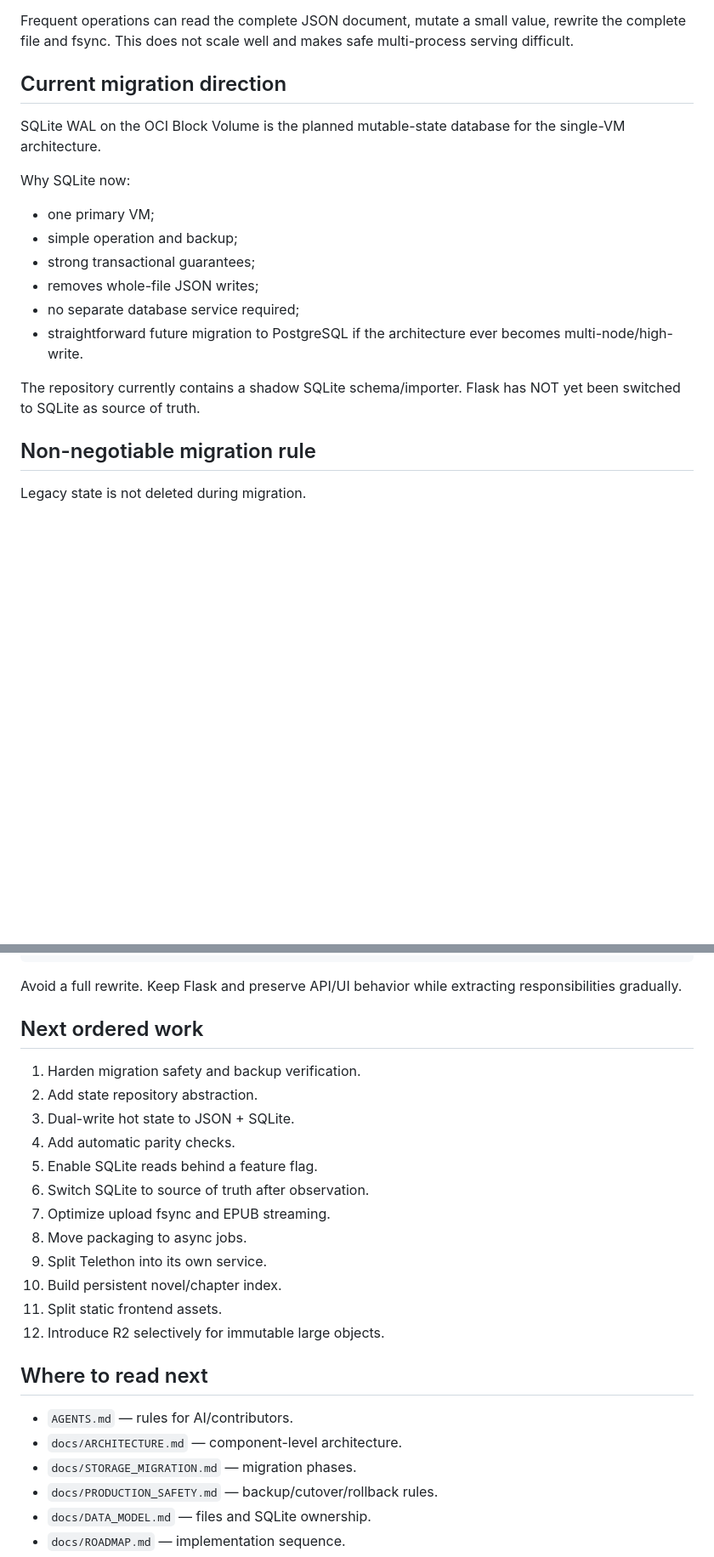
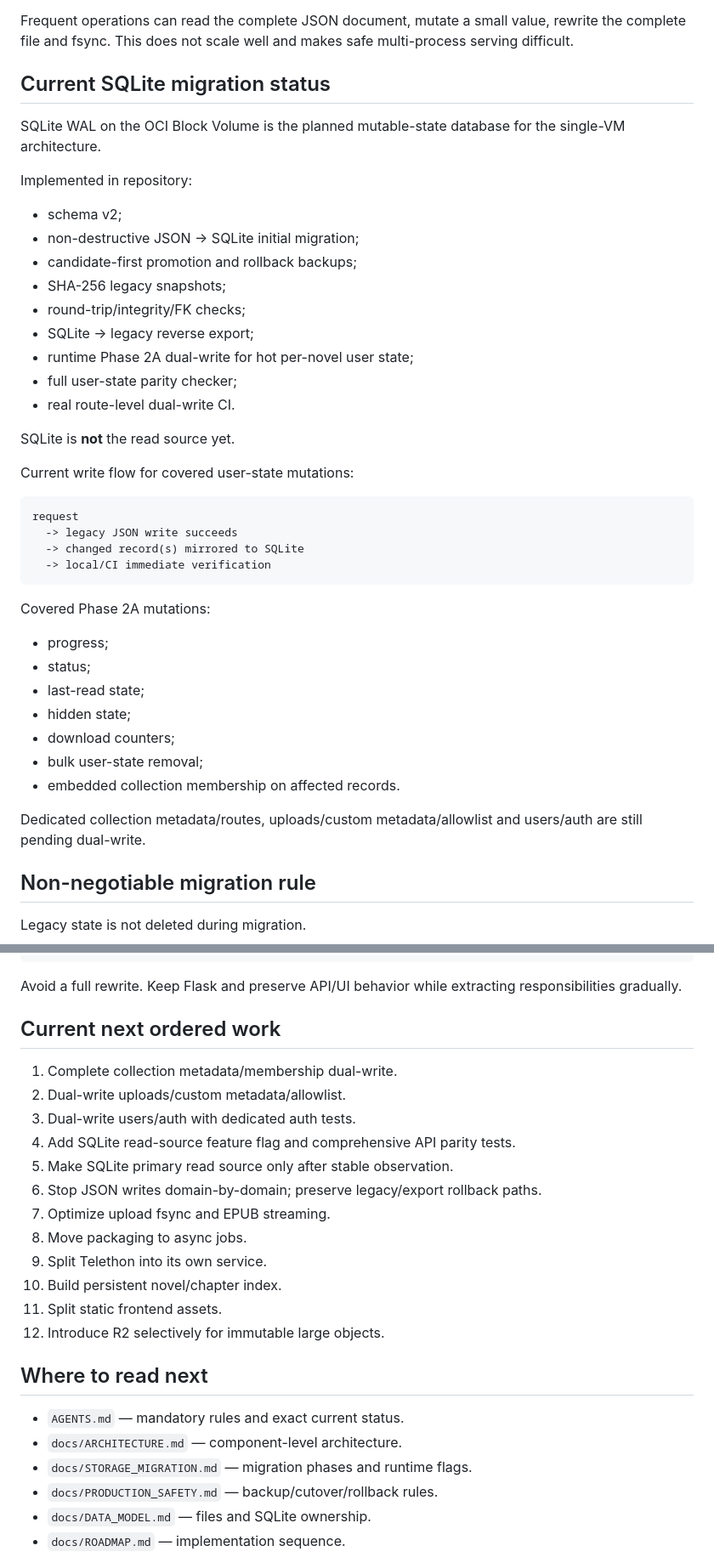
Before and after one commit to aleksandreev2/arcdb, a Markdown page: docs/PROJECT_CONTEXT.md, 2 parts joined by grey strips. Shown at 85% size. Drawn GitHub-style; blank space fills up the shorter version.

Commit message:
Refresh handoff context for runtime dual-write

````diff
--- a/docs/PROJECT_CONTEXT.md
+++ b/docs/PROJECT_CONTEXT.md
@@ -78,20 +81,44 @@ Mutable state is stored in files such as:
 
 Frequent operations can read the complete JSON document, mutate a small value, rewrite the complete file and fsync. This does not scale well and makes safe multi-process serving difficult.
 
-## Current migration direction
+## Current SQLite migration status
 
 SQLite WAL on the OCI Block Volume is the planned mutable-state database for the single-VM architecture.
 
-Why SQLite now:
+Implemented in repository:
 
-- one primary VM;
-- simple operation and backup;
-- strong transactional guarantees;
-- removes whole-file JSON writes;
-- no separate database service required;
-- straightforward future migration to PostgreSQL if the architecture ever becomes multi-node/high-write.
+- schema v2;
+- non-destructive JSON -> SQLite initial migration;
+- candidate-first promotion and rollback backups;
+- SHA-256 legacy snapshots;
+- round-trip/integrity/FK checks;
+- SQLite -> legacy reverse export;
+- runtime Phase 2A dual-write for hot per-novel user state;
+- full user-state parity checker;
+- real route-level dual-write CI.
 
-The repository currently contains a shadow SQLite schema/importer. Flask has NOT yet been switched to SQLite as source of truth.
+SQLite is **not** the read source yet.
+
+Current write flow for covered user-state mutations:
+
+```text
+request
+  -> legacy JSON write succeeds
+  -> changed record(s) mirrored to SQLite
+  -> local/CI immediate verification
+```
+
+Covered Phase 2A mutations:
+
+- progress;
+- status;
+- last-read state;
+- hidden state;
+- download counters;
+- bulk user-state removal;
+- embedded collection membership on affected records.
+
+Dedicated collection metadata/routes, uploads/custom metadata/allowlist and users/auth are still pending dual-write.
 
 ## Non-negotiable migration rule
 
@@ -148,14 +193,14 @@ Browser
 
 Avoid a full rewrite. Keep Flask and preserve API/UI behavior while extracting responsibilities gradually.
 
-## Next ordered work
+## Current next ordered work
 
-1. Harden migration safety and backup verification.
-2. Add state repository abstraction.
-3. Dual-write hot state to JSON + SQLite.
-4. Add automatic parity checks.
-5. Enable SQLite reads behind a feature flag.
-6. Switch SQLite to source of truth after observation.
+1. Complete collection metadata/membership dual-write.
+2. Dual-write uploads/custom metadata/allowlist.
+3. Dual-write users/auth with dedicated auth tests.
+4. Add SQLite read-source feature flag and comprehensive API parity tests.
+5. Make SQLite primary read source only after stable observation.
+6. Stop JSON writes domain-by-domain; preserve legacy/export rollback paths.
 7. Optimize upload fsync and EPUB streaming.
 8. Move packaging to async jobs.
 9. Split Telethon into its own service.
@@ -165,9 +210,9 @@ Avoid a full rewrite. Keep Flask and preserve API/UI behavior while extracting r
 
 ## Where to read next
 
-- `AGENTS.md` — rules for AI/contributors.
+- `AGENTS.md` — mandatory rules and exact current status.
 - `docs/ARCHITECTURE.md` — component-level architecture.
-- `docs/STORAGE_MIGRATION.md` — migration phases.
+- `docs/STORAGE_MIGRATION.md` — migration phases and runtime flags.
 - `docs/PRODUCTION_SAFETY.md` — backup/cutover/rollback rules.
 - `docs/DATA_MODEL.md` — files and SQLite ownership.
 - `docs/ROADMAP.md` — implementation sequence.
````
Also changed, not shown: other parts of docs/PROJECT_CONTEXT.md (+25 -4 lines).
